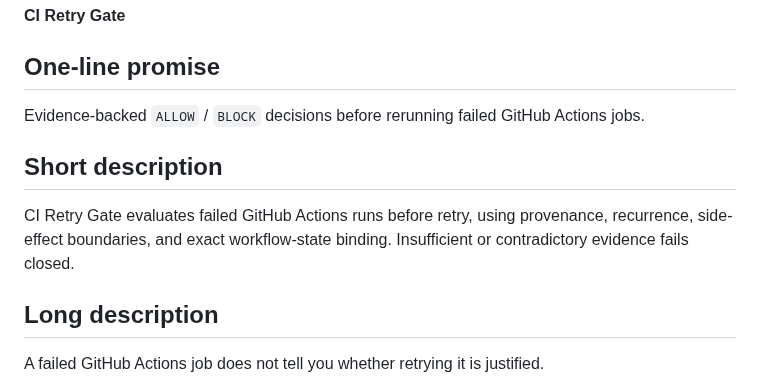
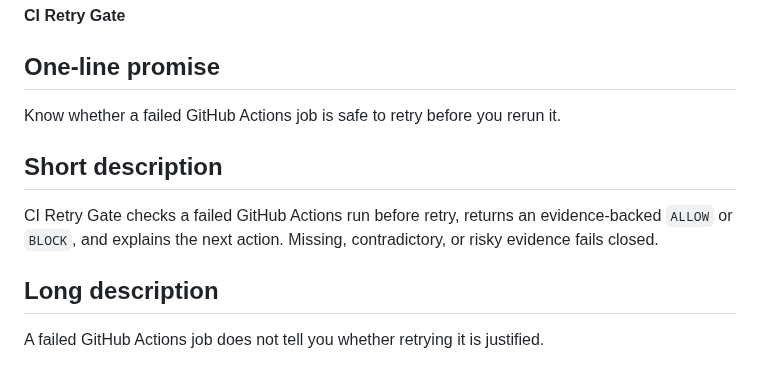
Before and after one commit to achirothmane/workflow-failure-lab, a Markdown page: docs/marketplace-listing.md, the part around the change. Rendered like a GitHub page.

Commit message:
docs: simplify Marketplace product language

```diff
--- a/docs/marketplace-listing.md
+++ b/docs/marketplace-listing.md
@@ -6,11 +6,11 @@
 
 ## One-line promise
 
-Evidence-backed `ALLOW` / `BLOCK` decisions before rerunning failed GitHub Actions jobs.
+Know whether a failed GitHub Actions job is safe to retry before you rerun it.
 
 ## Short description
 
-CI Retry Gate evaluates failed GitHub Actions runs before retry, using provenance, recurrence, side-effect boundaries, and exact workflow-state binding. Insufficient or contradictory evidence fails closed.
+CI Retry Gate checks a failed GitHub Actions run before retry, returns an evidence-backed `ALLOW` or `BLOCK`, and explains the next action. Missing, contradictory, or risky evidence fails closed.
 
 ## Long description
 
```
